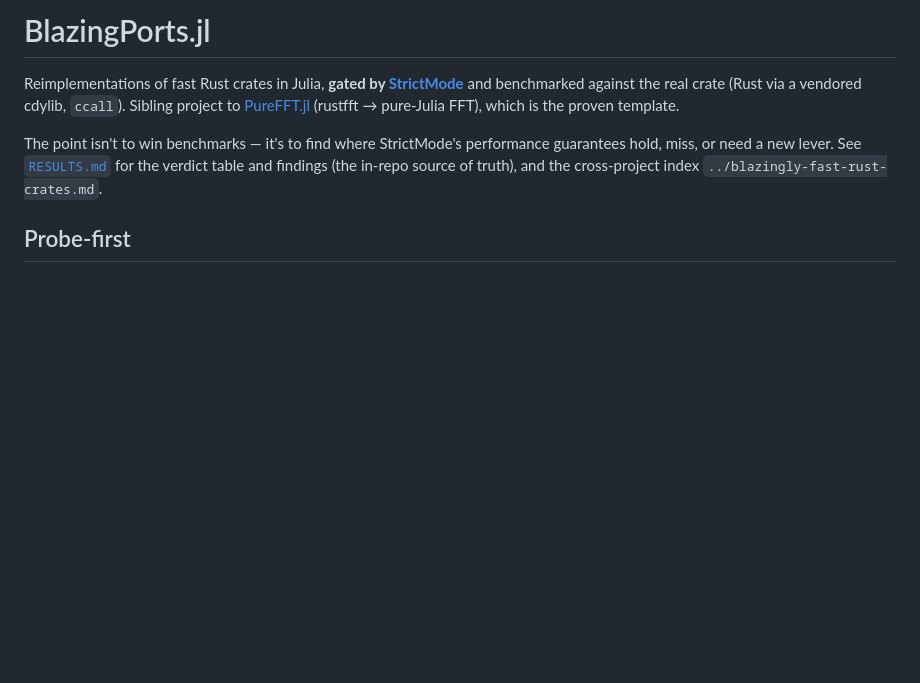
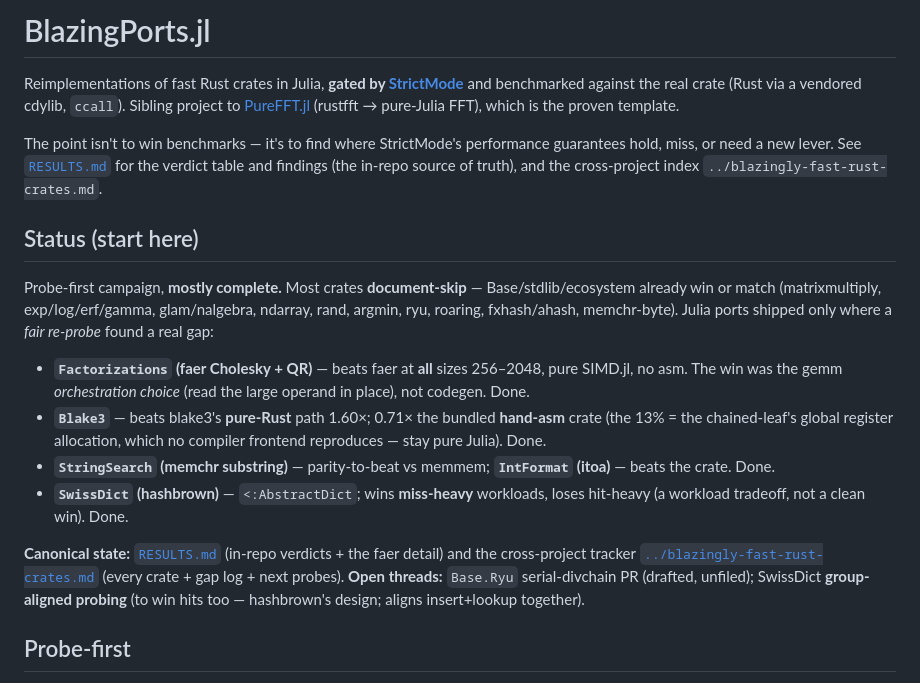
Before and after one commit to el-oso/BlazingPorts.jl, a Markdown page: README.md, the part around the change. Rendered like a GitHub page; blank space fills up the shorter version.

Commit message:
docs(readme): add "Status (start here)" — fresh-start campaign entry
TL;DR of the probe-first campaign for a fresh session: most crates document-skip; the shipped ports
(Factorizations/faer, Blake3, StringSearch, IntFormat, SwissDict) with one-line verdicts; pointers to the
canonical state (RESULTS.md + ../blazingly-fast-rust-crates.md) and the open threads (Ryu PR, SwissDict
group-aligned probing). No new doc — just the missing "you are here" in the entry file.

Co-Authored-By: Claude Opus 4.8 <noreply@anthropic.com>

```diff
--- a/README.md
+++ b/README.md
@@ -7,6 +7,25 @@ benchmarked against the real crate (Rust via a vendored cdylib, `ccall`). Siblin
 The point isn't to win benchmarks — it's to find where StrictMode's performance guarantees hold,
 miss, or need a new lever. See [`RESULTS.md`](RESULTS.md) for the verdict table and findings (the
 in-repo source of truth), and the cross-project index `../blazingly-fast-rust-crates.md`.
+
+## Status (start here)
+
+Probe-first campaign, **mostly complete.** Most crates **document-skip** — Base/stdlib/ecosystem already win or
+match (matrixmultiply, exp/log/erf/gamma, glam/nalgebra, ndarray, rand, argmin, ryu, roaring, fxhash/ahash,
+memchr-byte). Julia ports shipped only where a *fair re-probe* found a real gap:
+
+- **`Factorizations` (faer Cholesky + QR)** — beats faer at **all** sizes 256–2048, pure SIMD.jl, no asm. The win
+  was the gemm *orchestration choice* (read the large operand in place), not codegen. Done.
+- **`Blake3`** — beats blake3's **pure-Rust** path 1.60×; 0.71× the bundled **hand-asm** crate (the 13% = the
+  chained-leaf's global register allocation, which no compiler frontend reproduces — stay pure Julia). Done.
+- **`StringSearch` (memchr substring)** — parity-to-beat vs memmem; **`IntFormat` (itoa)** — beats the crate. Done.
+- **`SwissDict` (hashbrown)** — `<:AbstractDict`; wins **miss-heavy** workloads, loses hit-heavy (a workload
+  tradeoff, not a clean win). Done.
+
+**Canonical state:** [`RESULTS.md`](RESULTS.md) (in-repo verdicts + the faer detail) and the cross-project tracker
+[`../blazingly-fast-rust-crates.md`](../blazingly-fast-rust-crates.md) (every crate + gap log + next probes).
+**Open threads:** `Base.Ryu` serial-divchain PR (drafted, unfiled); SwissDict **group-aligned probing** (to win
+hits too — hashbrown's design; aligns insert+lookup together).
 
 ## Probe-first
 
```
